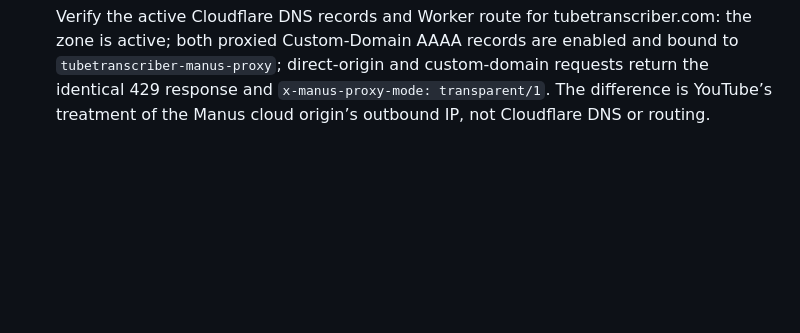
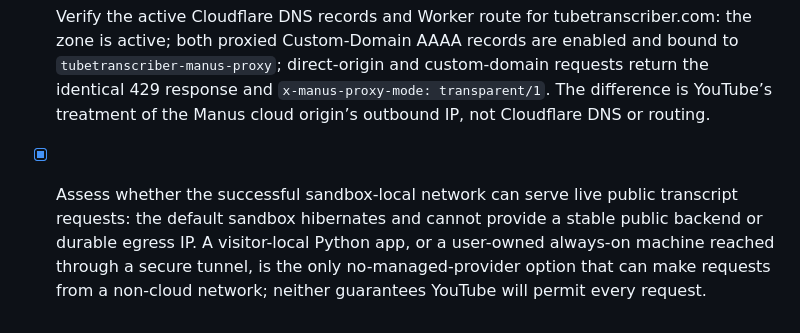
Before and after one commit to benhass1/tubetranscriber, a Markdown page: todo.md, the part around the change. Rendered like a GitHub page; blank space fills up the shorter version.

Commit message:
Checkpoint: Documented that the default sandbox is not an always-on public service and cannot be used as a stable egress path for tubetranscriber.com. The remaining viable Python-only approaches are a visitor-local app or a user-owned always-on machine accessed securely; both remain subject to YouTube availability controls.

```diff
--- a/todo.md
+++ b/todo.md
@@ -110,3 +110,4 @@
 - [x] Diagnose the published Python-adapter result: after rollout completion, the direct Manus-origin tRPC procedure returns the newly implemented truthful 429 restriction response for kTvNFp3N9T0, confirming the Python-first deployment propagated successfully.
 - [x] Diagnose the local-flow mismatch: a subsequent end-to-end reader request returned kTvNFp3N9T0 successfully through the Python adapter, confirming the earlier restricted response was transient upstream behavior rather than an application integration failure.
 - [x] Verify the active Cloudflare DNS records and Worker route for tubetranscriber.com: the zone is active; both proxied Custom-Domain AAAA records are enabled and bound to `tubetranscriber-manus-proxy`; direct-origin and custom-domain requests return the identical 429 response and `x-manus-proxy-mode: transparent/1`. The difference is YouTube’s treatment of the Manus cloud origin’s outbound IP, not Cloudflare DNS or routing.
+- [x] Assess whether the successful sandbox-local network can serve live public transcript requests: the default sandbox hibernates and cannot provide a stable public backend or durable egress IP. A visitor-local Python app, or a user-owned always-on machine reached through a secure tunnel, is the only no-managed-provider option that can make requests from a non-cloud network; neither guarantees YouTube will permit every request.
```
